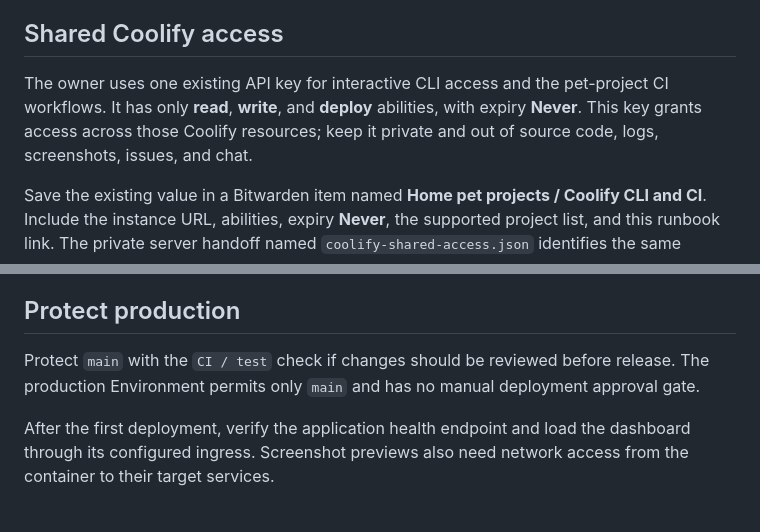
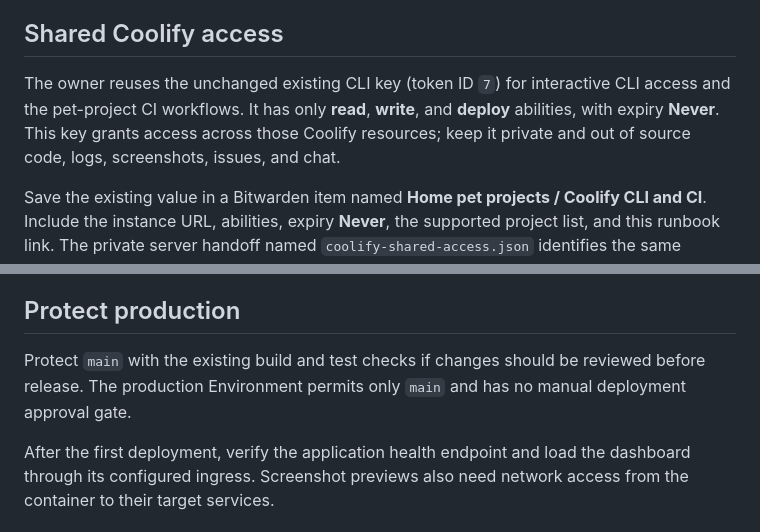
Before and after one commit to dimensi/home-portal, a Markdown page: docs/deployment.md, 2 parts joined by grey strips. Drawn GitHub-style.

Commit message:
Clarify existing shared key and required checks [skip ci]

```diff
--- a/docs/deployment.md
+++ b/docs/deployment.md
@@ -53,7 +53,7 @@ The workflow pins the application through `PATCH /api/v1/applications/<applicati
 
 ## Shared Coolify access
 
-The owner uses one existing API key for interactive CLI access and the pet-project CI workflows. It has only **read**, **write**, and **deploy** abilities, with expiry **Never**. This key grants access across those Coolify resources; keep it private and out of source code, logs, screenshots, issues, and chat.
+The owner reuses the unchanged existing CLI key (token ID `7`) for interactive CLI access and the pet-project CI workflows. It has only **read**, **write**, and **deploy** abilities, with expiry **Never**. This key grants access across those Coolify resources; keep it private and out of source code, logs, screenshots, issues, and chat.
 
 Save the existing value in a Bitwarden item named **Home pet projects / Coolify CLI and CI**. Include the instance URL, abilities, expiry **Never**, the supported project list, and this runbook link. The private server handoff named `coolify-shared-access.json` identifies the same existing key; read it only in a trusted session. Do not create another key merely to configure the CLI or another authorized CI consumer.
 
@@ -63,6 +63,6 @@ For rotation, create the replacement deliberately, update the private CLI config
 
 ## Protect production
 
-Protect `main` with the `CI / test` check if changes should be reviewed before release. The production Environment permits only `main` and has no manual deployment approval gate.
+Protect `main` with the existing build and test checks if changes should be reviewed before release. The production Environment permits only `main` and has no manual deployment approval gate.
 
 After the first deployment, verify the application health endpoint and load the dashboard through its configured ingress. Screenshot previews also need network access from the container to their target services.
```
